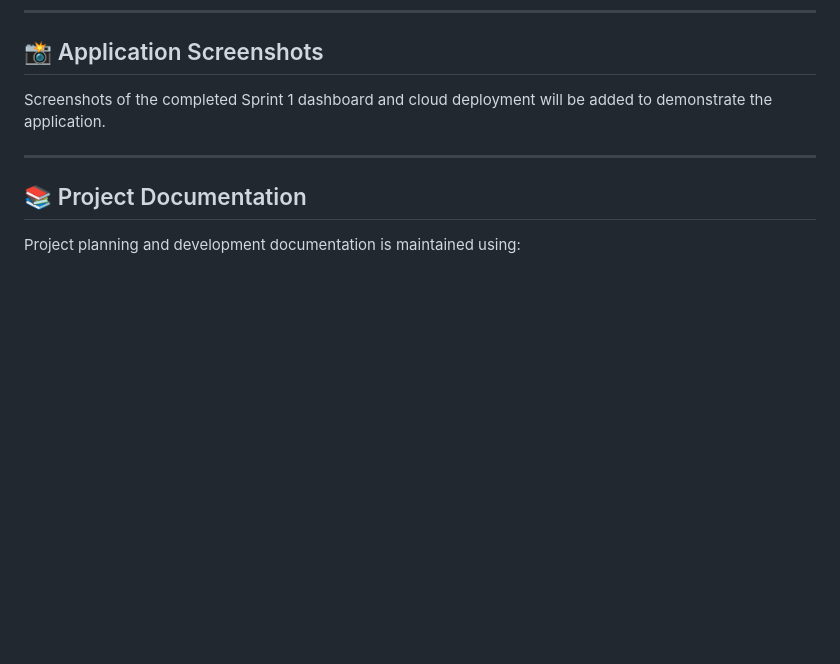
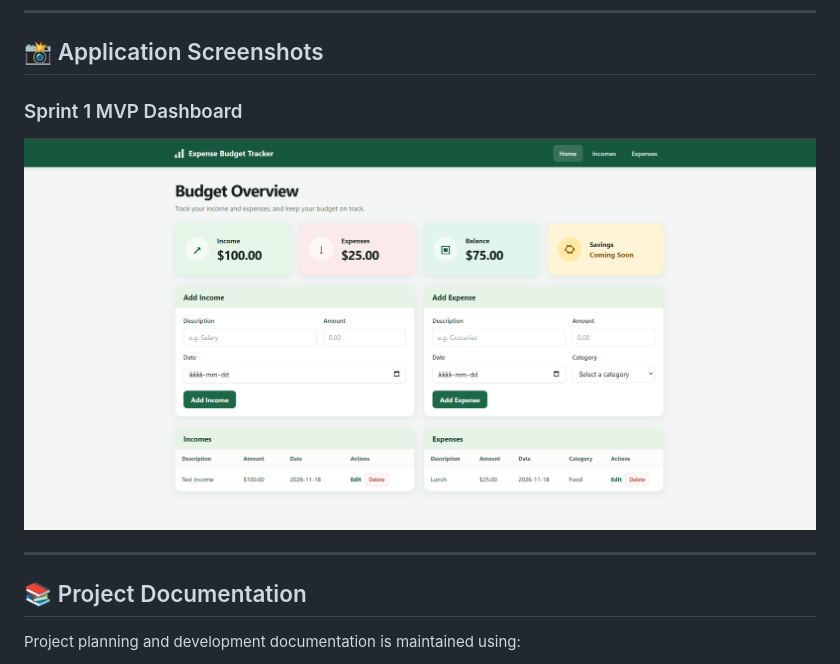
Before and after one commit to annalena-project/expense-budget-tracker, a Markdown page: README.md, the part around the change. GitHub-like rendering; pictures changed too: screenshots/dashboard.png (added); blank space fills up the shorter version.

Commit message:
Update README and add Sprint 1 dashboard screenshot

```diff
--- a/README.md
+++ b/README.md
@@ -320,7 +320,9 @@ Sprint 1 testing included:
 
 ## 📸 Application Screenshots
 
-Screenshots of the completed Sprint 1 dashboard and cloud deployment will be added to demonstrate the application.
+### Sprint 1 MVP Dashboard
+
+![Expense & Budget Tracker Dashboard](screenshots/dashboard.png)
 
 ---
 
```
